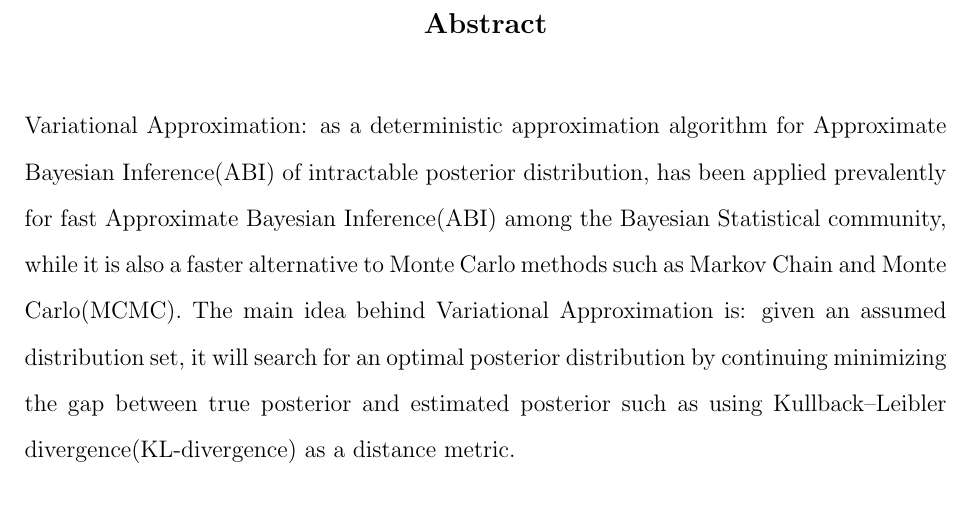
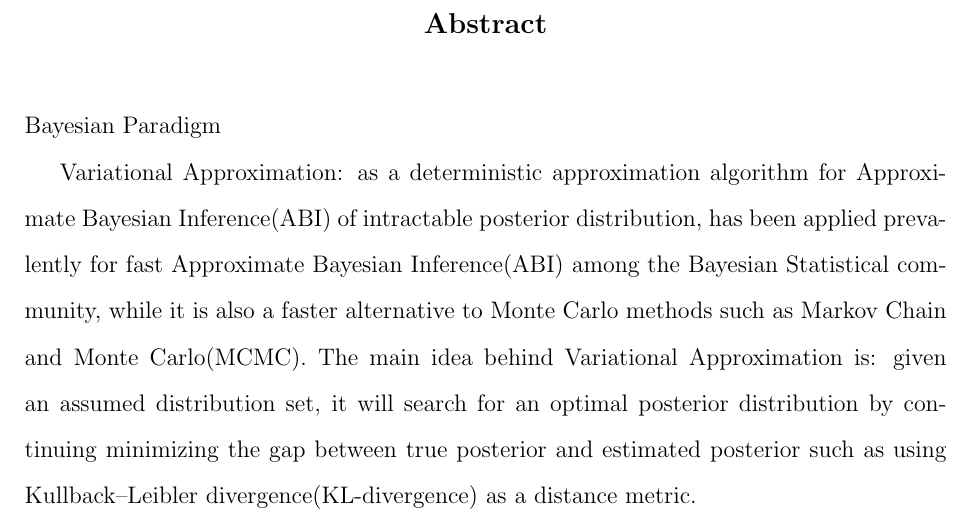
Before and after one commit to yuhao-3/Local-Global-Algorithm, a LaTeX thesis (Yuhao_honour_thesis/main.tex, which reads Yuhao_honour_thesis/Titlefluff.tex): part of page 3 of 14, cut so that both start at the same text. Compiled offline with pdfLaTeX.

Commit message:
Update Thesis

```diff
--- a/Yuhao_honour_thesis/Titlefluff.tex
+++ b/Yuhao_honour_thesis/Titlefluff.tex
@@ -51,6 +51,8 @@ Yuhao Li
     \textbf{\large Abstract }\\
     \vspace{0.5cm}
 \end{center}
+Bayesian Paradigm
+
 Variational Approximation: as a deterministic approximation algorithm for Approximate Bayesian Inference(ABI) of intractable posterior distribution, has been applied prevalently for fast Approximate Bayesian Inference(ABI) among the Bayesian Statistical community, while it is also a faster alternative to Monte Carlo methods such as Markov Chain and Monte Carlo(MCMC).
 The main idea behind Variational Approximation is: given an assumed distribution set, it will search for an optimal posterior distribution by continuing minimizing the gap between true posterior and estimated posterior such as using Kullback–Leibler divergence(KL-divergence) as a distance metric.
 
```
